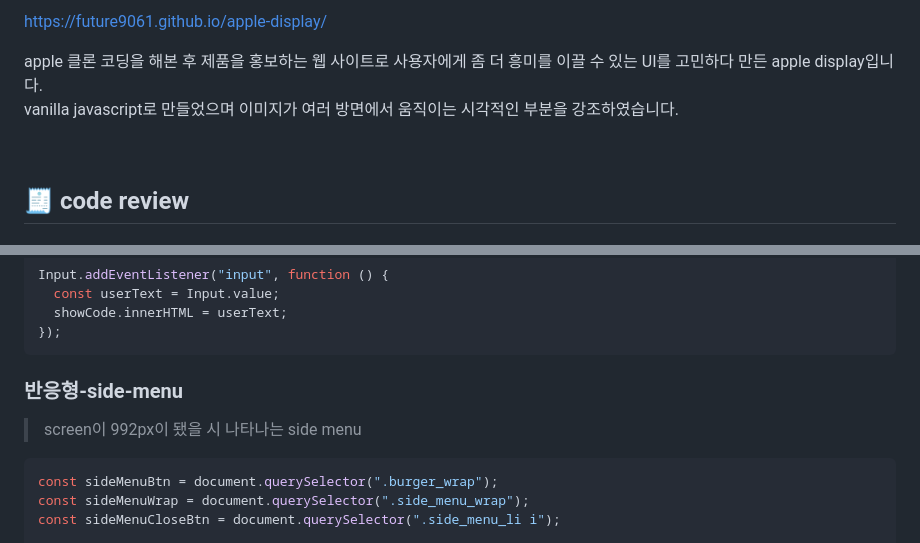
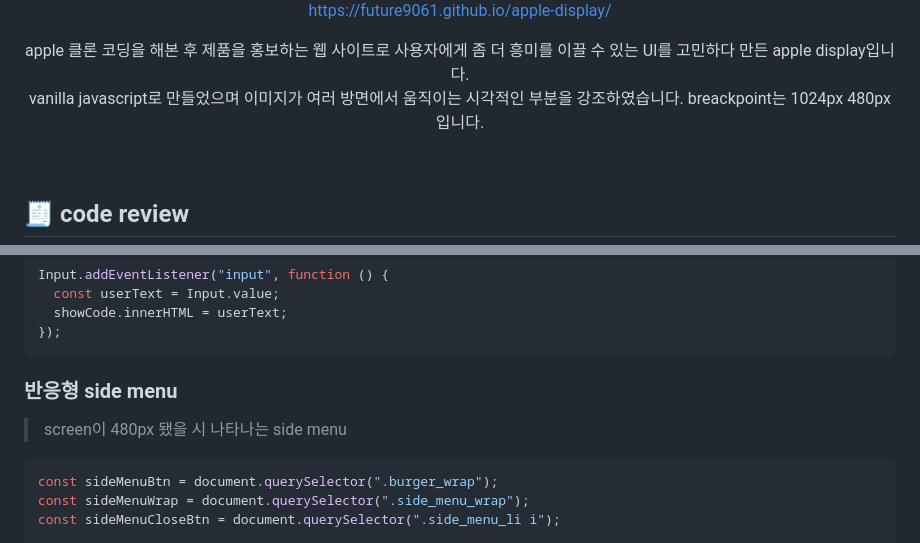
Before and after one commit to future9061/apple-display, a Markdown page: README.md, 2 parts joined by grey strips. Drawn GitHub-style.

````diff
--- a/README.md
+++ b/README.md
@@ -16,9 +17,12 @@
 
-https://future9061.github.io/apple-display/
+   https://future9061.github.io/apple-display/
 
-apple 클론 코딩을 해본 후 제품을 홍보하는 웹 사이트로
-사용자에게 좀 더 흥미를 이끌 수 있는 UI를 고민하다 만든 apple display입니다. <br />
-vanilla javascript로 만들었으며 이미지가 여러 방면에서 움직이는 시각적인 부분을 강조하였습니다.
+   apple 클론 코딩을 해본 후 제품을 홍보하는 웹 사이트로
+   사용자에게 좀 더 흥미를 이끌 수 있는 UI를 고민하다 만든 apple display입니다. <br />
+   vanilla javascript로 만들었으며 이미지가 여러 방면에서 움직이는 시각적인 부분을 강조하였습니다.
+   breackpoint는 1024px 480px 입니다.
+
+</div>
 
 <br />
 
@@ -145,9 +149,9 @@ Input.addEventListener("input", function () {
 });
 ```
 
-### 반응형-side-menu
+### 반응형 side menu
 
-> screen이 992px이 됐을 시 나타나는 side menu
+> screen이 480px 됐을 시 나타나는 side menu
 
 ```javascript
 const sideMenuBtn = document.querySelector(".burger_wrap");
````
Also changed, not shown: other parts of README.md (+2 -1 lines).
